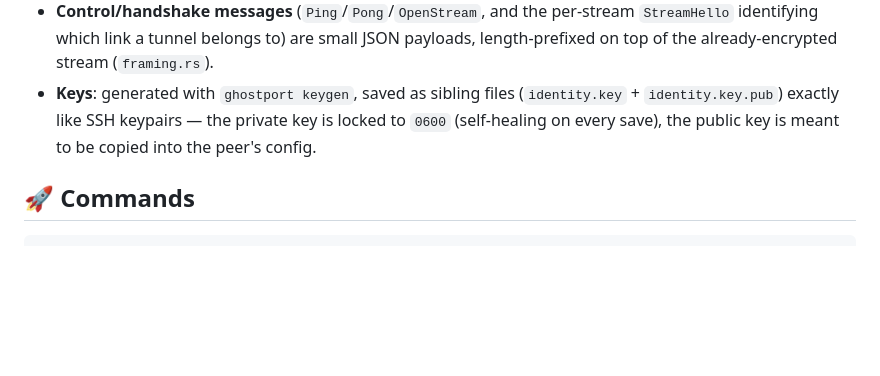
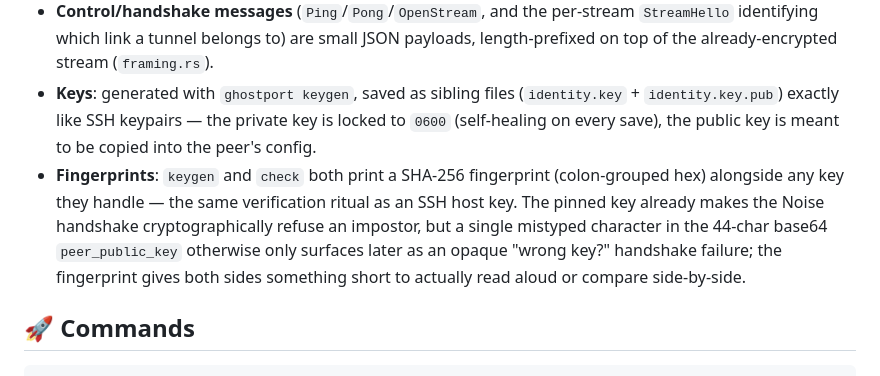
Before and after one commit to darkstardevx/ghostport, a Markdown page: README.md, the part around the change. Rendered like a GitHub page; blank space fills up the shorter version.

Commit message:
Document key fingerprints in README
Co-Authored-By: Claude Sonnet 5 <noreply@anthropic.com>

```diff
--- a/README.md
+++ b/README.md
@@ -53,6 +53,7 @@ client only ever needs outbound connectivity, never inbound.
 - **Transport wrapper**: [`snowstorm`](https://docs.rs/snowstorm) wraps the handshake + transport state around a `TcpStream`, producing a `NoiseStream` that's itself `AsyncRead + AsyncWrite` — so the actual bulk relay is just `tokio::io::copy_bidirectional`, no hand-rolled framing/encrypt-decrypt loop needed for that path.
 - **Control/handshake messages** (`Ping`/`Pong`/`OpenStream`, and the per-stream `StreamHello` identifying which link a tunnel belongs to) are small JSON payloads, length-prefixed on top of the already-encrypted stream (`framing.rs`).
 - **Keys**: generated with `ghostport keygen`, saved as sibling files (`identity.key` + `identity.key.pub`) exactly like SSH keypairs — the private key is locked to `0600` (self-healing on every save), the public key is meant to be copied into the peer's config.
+- **Fingerprints**: `keygen` and `check` both print a SHA-256 fingerprint (colon-grouped hex) alongside any key they handle — the same verification ritual as an SSH host key. The pinned key already makes the Noise handshake cryptographically refuse an impostor, but a single mistyped character in the 44-char base64 `peer_public_key` otherwise only surfaces later as an opaque "wrong key?" handshake failure; the fingerprint gives both sides something short to actually read aloud or compare side-by-side.
 
 ## 🚀 Commands
 
```
